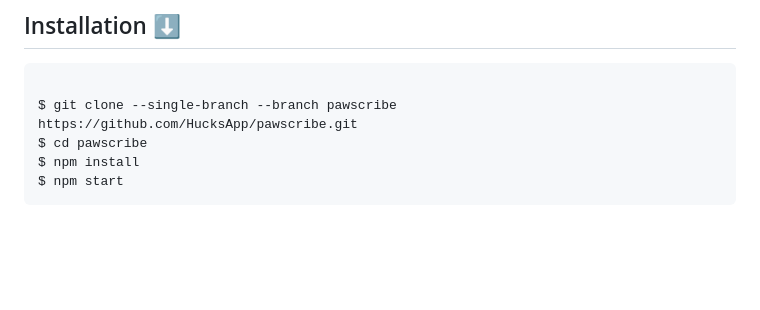
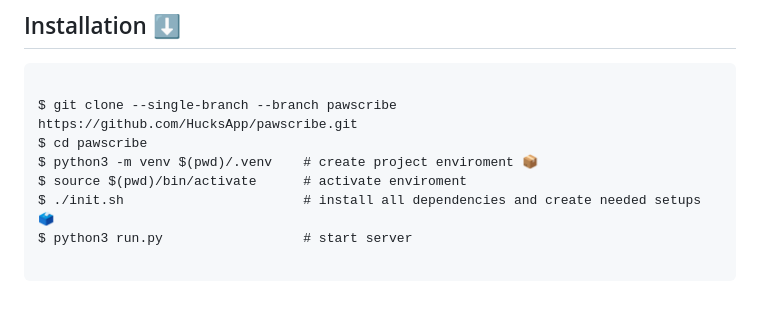
Before and after one commit to HucksApp/pawscribe, a Markdown page: README.md, the part around the change. Rendered like a GitHub page; blank space fills up the shorter version.

Commit message:
:thread:

````diff
--- a/README.md
+++ b/README.md
@@ -92,6 +92,9 @@ Pawscribe is a robust, real-time Document, Project/Software development, Managem
 
 $ git clone --single-branch --branch pawscribe https://github.com/HucksApp/pawscribe.git
 $ cd pawscribe
-$ npm install
-$ npm start
+$ python3 -m venv $(pwd)/.venv    # create project enviroment 📦
+$ source $(pwd)/bin/activate      # activate enviroment
+$ ./init.sh                       # install all dependencies and create needed setups 🗳
+$ python3 run.py                  # start server
+
 ```
````
